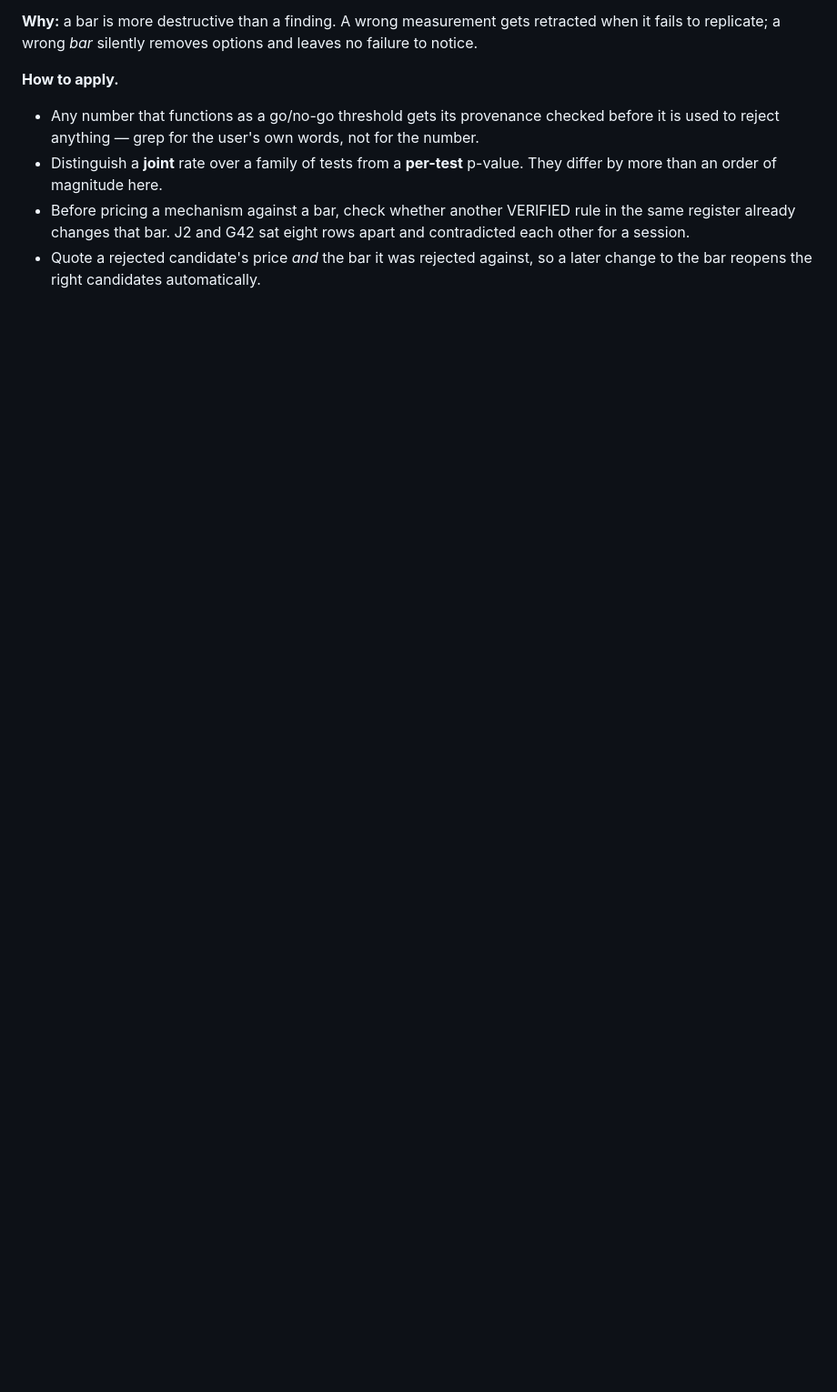
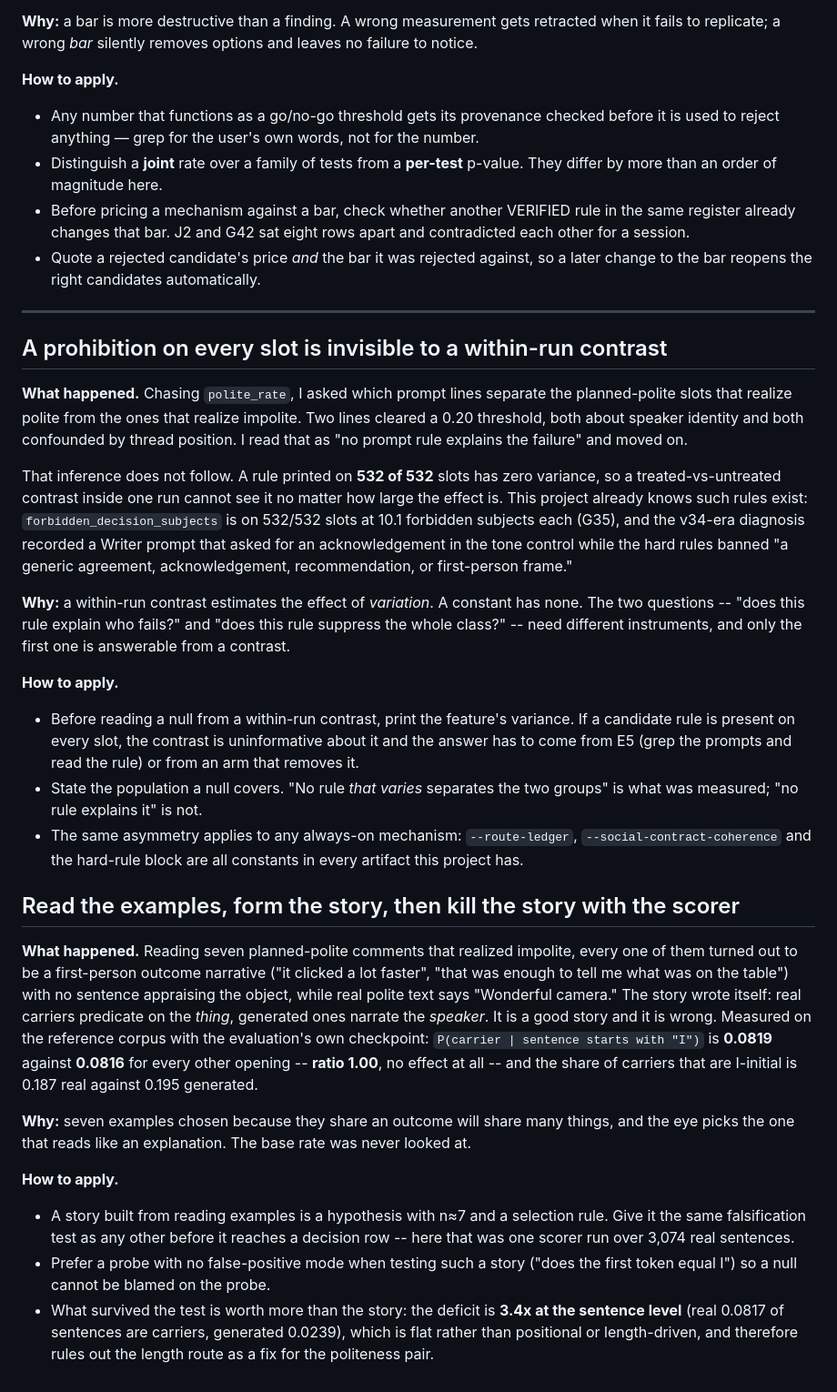
Before and after one commit to yyu6/MiroBench, a Markdown page: tasks/lessons.md, the part around the change. Shown at 91% size. Rendered like a GitHub page; blank space fills up the shorter version.

Commit message:
lessons: two ways this session's tone diagnosis was wrong before it was right
A prohibition printed on 532/532 slots has zero variance, so the within-run
contrast I used to conclude "no prompt rule explains the polite failure" could
not have seen it. The null covers rules that vary, which is not the same claim.

And the story I built from reading seven planned-polite/realized-impolite
comments -- that real carriers predicate on the thing while generated ones
narrate the speaker -- is falsified on the reference corpus with the evaluation's
own checkpoint: P(carrier | starts with "I") = 0.0819 against 0.0816 otherwise,
ratio 1.00, and carriers are 18.7% I-initial in real against 19.5% generated.

What survived is the sharper number: the carrier deficit is 3.4x at the SENTENCE
level (real 0.0817, generated 0.0239), flat rather than positional or
length-driven -- which independently rules out the length route as a fix for the
politeness pair.

Co-Authored-By: Claude Opus 5 <noreply@anthropic.com>

```diff
--- a/tasks/lessons.md
+++ b/tasks/lessons.md
@@ -2033,3 +2033,65 @@ leaves no failure to notice.
   and contradicted each other for a session.
 - Quote a rejected candidate's price *and* the bar it was rejected against, so a
   later change to the bar reopens the right candidates automatically.
+
+---
+
+## A prohibition on every slot is invisible to a within-run contrast
+
+**What happened.** Chasing `polite_rate`, I asked which prompt lines separate the
+planned-polite slots that realize polite from the ones that realize impolite.
+Two lines cleared a 0.20 threshold, both about speaker identity and both
+confounded by thread position. I read that as "no prompt rule explains the
+failure" and moved on.
+
+That inference does not follow. A rule printed on **532 of 532** slots has zero
+variance, so a treated-vs-untreated contrast inside one run cannot see it no
+matter how large the effect is. This project already knows such rules exist:
+`forbidden_decision_subjects` is on 532/532 slots at 10.1 forbidden subjects
+each (G35), and the v34-era diagnosis recorded a Writer prompt that asked for an
+acknowledgement in the tone control while the hard rules banned "a generic
+agreement, acknowledgement, recommendation, or first-person frame."
+
+**Why:** a within-run contrast estimates the effect of *variation*. A constant
+has none. The two questions -- "does this rule explain who fails?" and "does this
+rule suppress the whole class?" -- need different instruments, and only the first
+one is answerable from a contrast.
+
+**How to apply.**
+- Before reading a null from a within-run contrast, print the feature's variance.
+  If a candidate rule is present on every slot, the contrast is uninformative
+  about it and the answer has to come from E5 (grep the prompts and read the
+  rule) or from an arm that removes it.
+- State the population a null covers. "No rule *that varies* separates the two
+  groups" is what was measured; "no rule explains it" is not.
+- The same asymmetry applies to any always-on mechanism: `--route-ledger`,
+  `--social-contract-coherence` and the hard-rule block are all constants in
+  every artifact this project has.
+
+## Read the examples, form the story, then kill the story with the scorer
+
+**What happened.** Reading seven planned-polite comments that realized impolite,
+every one of them turned out to be a first-person outcome narrative ("it clicked
+a lot faster", "that was enough to tell me what was on the table") with no
+sentence appraising the object, while real polite text says "Wonderful camera."
+The story wrote itself: real carriers predicate on the *thing*, generated ones
+narrate the *speaker*. It is a good story and it is wrong. Measured on the
+reference corpus with the evaluation's own checkpoint: `P(carrier | sentence
+starts with "I")` is **0.0819** against **0.0816** for every other opening --
+**ratio 1.00**, no effect at all -- and the share of carriers that are I-initial
+is 0.187 real against 0.195 generated.
+
+**Why:** seven examples chosen because they share an outcome will share many
+things, and the eye picks the one that reads like an explanation. The base rate
+was never looked at.
+
+**How to apply.**
+- A story built from reading examples is a hypothesis with n≈7 and a selection
+  rule. Give it the same falsification test as any other before it reaches a
+  decision row -- here that was one scorer run over 3,074 real sentences.
+- Prefer a probe with no false-positive mode when testing such a story ("does the
+  first token equal I") so a null cannot be blamed on the probe.
+- What survived the test is worth more than the story: the deficit is **3.4x at
+  the sentence level** (real 0.0817 of sentences are carriers, generated 0.0239),
+  which is flat rather than positional or length-driven, and therefore rules out
+  the length route as a fix for the politeness pair.
```
